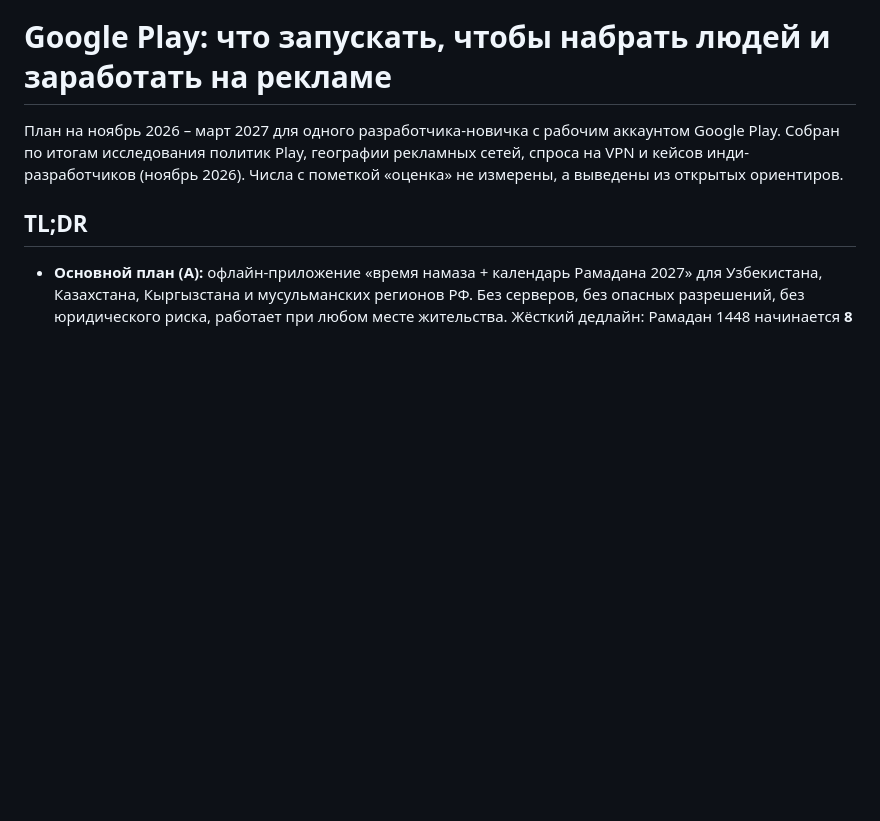
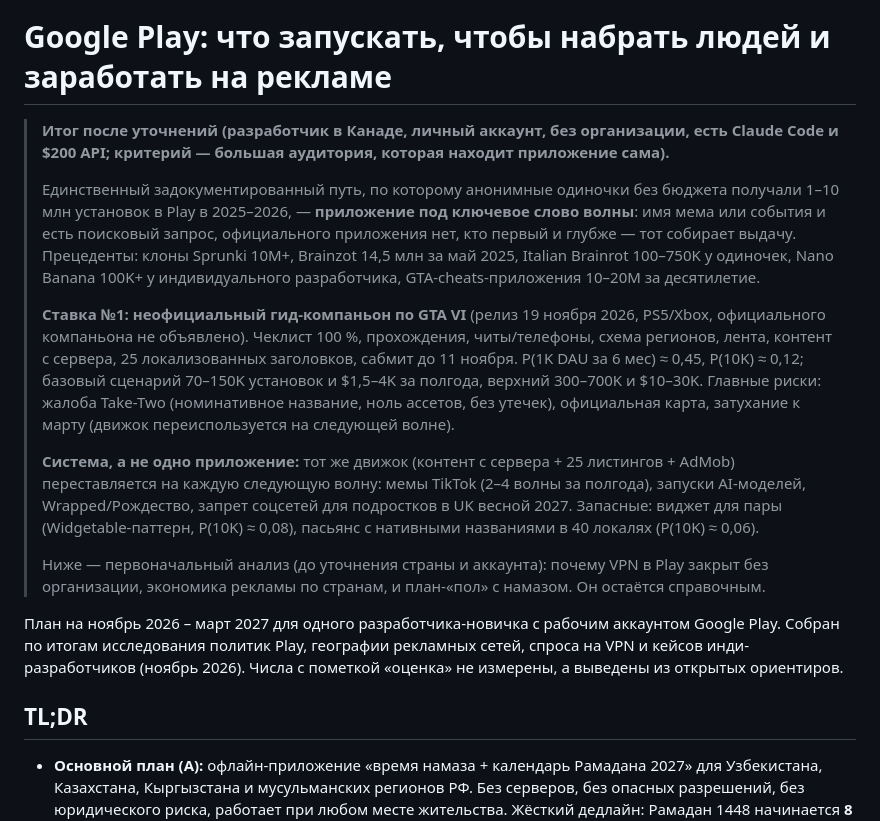
Before and after one commit to mister-PARADISE/bemyvpn, a Markdown page: docs/GOOGLE-PLAY-MONETIZATION.md, the part around the change. Rendered like a GitHub page; blank space fills up the shorter version.

Commit message:
Итог для Канады и личного аккаунта: ставка на волну, гид по GTA VI
Второй раунд исследования под уточнённые условия: единственный
задокументированный путь одиночки к миллионам установок без бюджета —
приложение под ключевое слово волны (Sprunki, Brainrot, Nano Banana,
GTA-cheats). Первая волна — релиз GTA VI 19 ноября 2026; движок
переставляется на следующие.

Co-Authored-By: Claude Fable 5.1 <noreply@anthropic.com>
Claude-Session: https://claude.ai/code/session_015Bev761h6zVKosUwuxUcUW

```diff
--- a/docs/GOOGLE-PLAY-MONETIZATION.md
+++ b/docs/GOOGLE-PLAY-MONETIZATION.md
@@ -1,4 +1,15 @@
 # Google Play: что запускать, чтобы набрать людей и заработать на рекламе
+
+> **Итог после уточнений (разработчик в Канаде, личный аккаунт, без организации, есть Claude Code и $200 API; критерий — большая аудитория, которая находит приложение сама).**
+>
+> Единственный задокументированный путь, по которому анонимные одиночки без бюджета получали 1–10 млн установок в Play в 2025–2026, — **приложение под ключевое слово волны**: имя мема или события и есть поисковый запрос, официального приложения нет, кто первый и глубже — тот собирает выдачу. Прецеденты: клоны Sprunki 10M+, Brainzot 14,5 млн за май 2025, Italian Brainrot 100–750K у одиночек, Nano Banana 100K+ у индивидуального разработчика, GTA-cheats-приложения 10–20M за десятилетие.
+>
+> **Ставка №1: неофициальный гид-компаньон по GTA VI** (релиз 19 ноября 2026, PS5/Xbox, официального компаньона не объявлено). Чеклист 100 %, прохождения, читы/телефоны, схема регионов, лента, контент с сервера, 25 локализованных заголовков, сабмит до 11 ноября. P(1K DAU за 6 мес) ≈ 0,45, P(10K) ≈ 0,12; базовый сценарий 70–150K установок и $1,5–4K за полгода, верхний 300–700K и $10–30K. Главные риски: жалоба Take-Two (номинативное название, ноль ассетов, без утечек), официальная карта, затухание к марту (движок переиспользуется на следующей волне).
+>
+> **Система, а не одно приложение:** тот же движок (контент с сервера + 25 листингов + AdMob) переставляется на каждую следующую волну: мемы TikTok (2–4 волны за полгода), запуски AI-моделей, Wrapped/Рождество, запрет соцсетей для подростков в UK весной 2027. Запасные: виджет для пары (Widgetable-паттерн, P(10K) ≈ 0,08), пасьянс с нативными названиями в 40 локалях (P(10K) ≈ 0,06).
+>
+> Ниже — первоначальный анализ (до уточнения страны и аккаунта): почему VPN в Play закрыт без организации, экономика рекламы по странам, и план-«пол» с намазом. Он остаётся справочным.
+
 
 План на ноябрь 2026 – март 2027 для одного разработчика-новичка с рабочим аккаунтом
 Google Play. Собран по итогам исследования политик Play, географии рекламных сетей,
```
